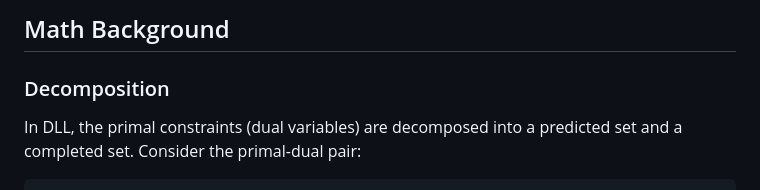
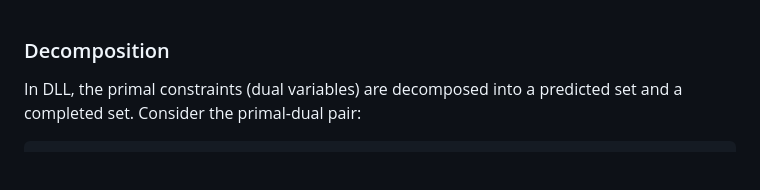
Before and after one commit to LearningToOptimize/L2ODLL.jl, a Markdown page: docs/src/math_background.md, the part around the change. GitHub-like rendering; blank space fills up the shorter version.

Commit message:
remove heading

```diff
--- a/docs/src/math_background.md
+++ b/docs/src/math_background.md
@@ -1,5 +1,3 @@
-## Math Background
-
 ### Decomposition
 
 In DLL, the primal constraints (dual variables) are decomposed into a predicted set and a completed set.
```
